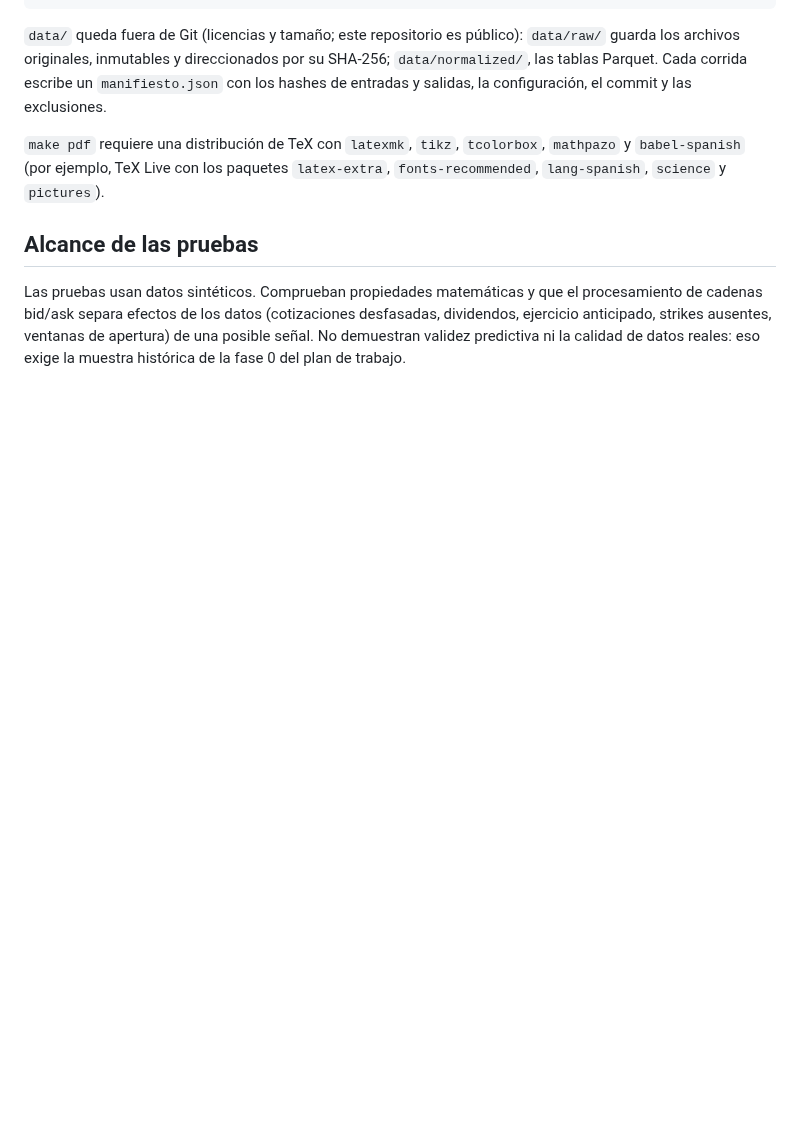
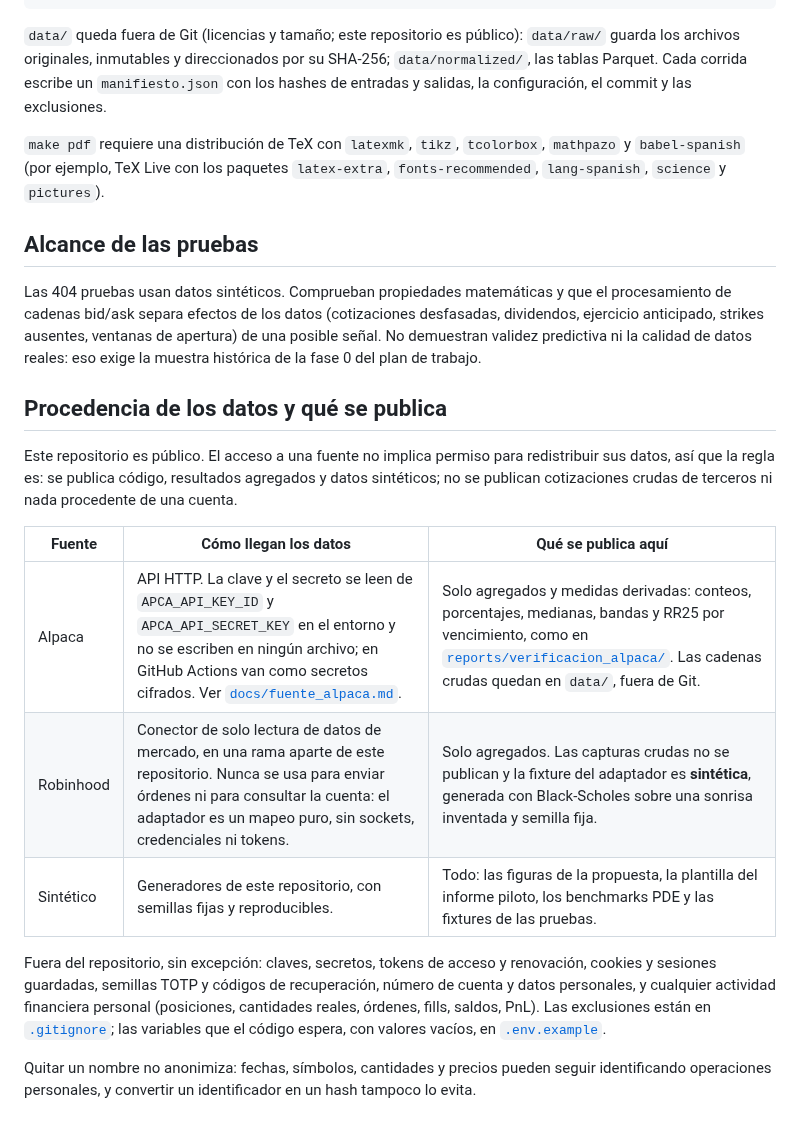
Before and after one commit to hectorcs23/QuantileFlow, a Markdown page: README.md, the part around the change. GitHub-like rendering; blank space fills up the shorter version.

Commit message:
Documentar la procedencia de los datos y qué se publica
La politica existia dispersa (data/ fuera de Git, 'solo agregados' en un informe,
el adaptador sin credenciales) pero no en la portada del repositorio publico. Se
anade una tabla por fuente: como llegan los datos, y que se publica de cada una.

Tambien se cita el numero de pruebas (404) en el alcance, en vez de dejarlo sin
cuantificar.

Co-Authored-By: Claude Opus 5 <noreply@anthropic.com>
Claude-Session: https://claude.ai/code/session_015CYeMCSpdVwVJZMbfihXXE

```diff
--- a/README.md
+++ b/README.md
@@ -212,7 +212,28 @@ hashes de entradas y salidas, la configuración, el commit y las exclusiones.
 
 ## Alcance de las pruebas
 
-Las pruebas usan datos sintéticos. Comprueban propiedades matemáticas y que el procesamiento de cadenas
-bid/ask separa efectos de los datos (cotizaciones desfasadas, dividendos, ejercicio anticipado, strikes
-ausentes, ventanas de apertura) de una posible señal. No demuestran validez predictiva ni la calidad de
-datos reales: eso exige la muestra histórica de la fase 0 del plan de trabajo.
+Las 404 pruebas usan datos sintéticos. Comprueban propiedades matemáticas y que el procesamiento de
+cadenas bid/ask separa efectos de los datos (cotizaciones desfasadas, dividendos, ejercicio anticipado,
+strikes ausentes, ventanas de apertura) de una posible señal. No demuestran validez predictiva ni la
+calidad de datos reales: eso exige la muestra histórica de la fase 0 del plan de trabajo.
+
+## Procedencia de los datos y qué se publica
+
+Este repositorio es público. El acceso a una fuente no implica permiso para redistribuir sus datos, así
+que la regla es: se publica código, resultados agregados y datos sintéticos; no se publican cotizaciones
+crudas de terceros ni nada procedente de una cuenta.
+
+| Fuente | Cómo llegan los datos | Qué se publica aquí |
+|---|---|---|
+| Alpaca | API HTTP. La clave y el secreto se leen de `APCA_API_KEY_ID` y `APCA_API_SECRET_KEY` en el entorno y no se escriben en ningún archivo; en GitHub Actions van como secretos cifrados. Ver [`docs/fuente_alpaca.md`](docs/fuente_alpaca.md). | Solo agregados y medidas derivadas: conteos, porcentajes, medianas, bandas y RR25 por vencimiento, como en [`reports/verificacion_alpaca/`](reports/verificacion_alpaca/). Las cadenas crudas quedan en `data/`, fuera de Git. |
+| Robinhood | Conector de solo lectura de datos de mercado, en una rama aparte de este repositorio. Nunca se usa para enviar órdenes ni para consultar la cuenta: el adaptador es un mapeo puro, sin sockets, credenciales ni tokens. | Solo agregados. Las capturas crudas no se publican y la fixture del adaptador es **sintética**, generada con Black-Scholes sobre una sonrisa inventada y semilla fija. |
+| Sintético | Generadores de este repositorio, con semillas fijas y reproducibles. | Todo: las figuras de la propuesta, la plantilla del informe piloto, los benchmarks PDE y las fixtures de las pruebas. |
+
+Fuera del repositorio, sin excepción: claves, secretos, tokens de acceso y renovación, cookies y
+sesiones guardadas, semillas TOTP y códigos de recuperación, número de cuenta y datos personales, y
+cualquier actividad financiera personal (posiciones, cantidades reales, órdenes, fills, saldos, PnL).
+Las exclusiones están en [`.gitignore`](.gitignore); las variables que el código espera, con valores
+vacíos, en [`.env.example`](.env.example).
+
+Quitar un nombre no anonimiza: fechas, símbolos, cantidades y precios pueden seguir identificando
+operaciones personales, y convertir un identificador en un hash tampoco lo evita.
```
